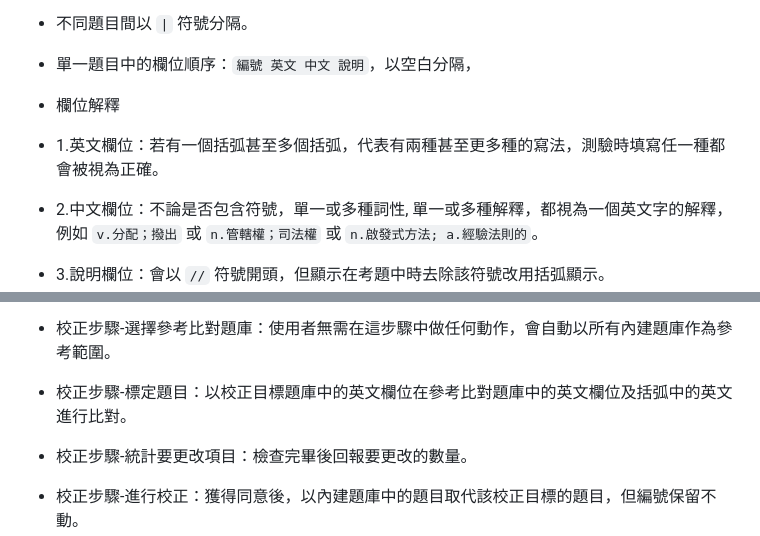
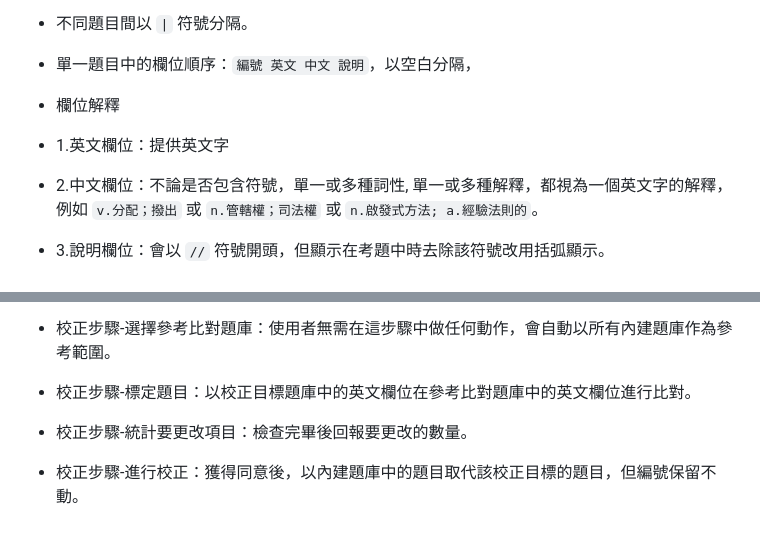
Before and after one commit to TaipeiAlan/Voca2000, a Markdown page: CLAUDE.md, 2 parts joined by grey strips. Drawn GitHub-style.

```diff
--- a/CLAUDE.md
+++ b/CLAUDE.md
@@ -65,7 +65,7 @@ V0324 = "heuristic n.啟發式方法; a.經驗法則的,|appraisal n.評估；
 - 不同題目間以  `|` 符號分隔。
 - 單一題目中的欄位順序：`編號 英文 中文 說明`，以空白分隔，
 - 欄位解釋
-- 1.英文欄位：若有一個括弧甚至多個括弧，代表有兩種甚至更多種的寫法，測驗時填寫任一種都會被視為正確。
+- 1.英文欄位：提供英文字
 - 2.中文欄位：不論是否包含符號，單一或多種詞性, 單一或多種解釋，都視為一個英文字的解釋，例如 `v.分配；撥出` 或 `n.管轄權；司法權` 或 `n.啟發式方法; a.經驗法則的`。
 - 3.說明欄位：會以 `//` 符號開頭，但顯示在考題中時去除該符號改用括弧顯示。
 
@@ -74,7 +74,7 @@ V0324 = "heuristic n.啟發式方法; a.經驗法則的,|appraisal n.評估；
 - 2.校正題庫
 - 校正步驟-選擇校正目標題庫：讓使用者選取特定題庫，
 - 校正步驟-選擇參考比對題庫：使用者無需在這步驟中做任何動作，會自動以所有內建題庫作為參考範圍。
-- 校正步驟-標定題目：以校正目標題庫中的英文欄位在參考比對題庫中的英文欄位及括弧中的英文進行比對。
+- 校正步驟-標定題目：以校正目標題庫中的英文欄位在參考比對題庫中的英文欄位進行比對。
 - 校正步驟-統計要更改項目：檢查完畢後回報要更改的數量。
 - 校正步驟-進行校正：獲得同意後，以內建題庫中的題目取代該校正目標的題目，但編號保留不動。
 
```
